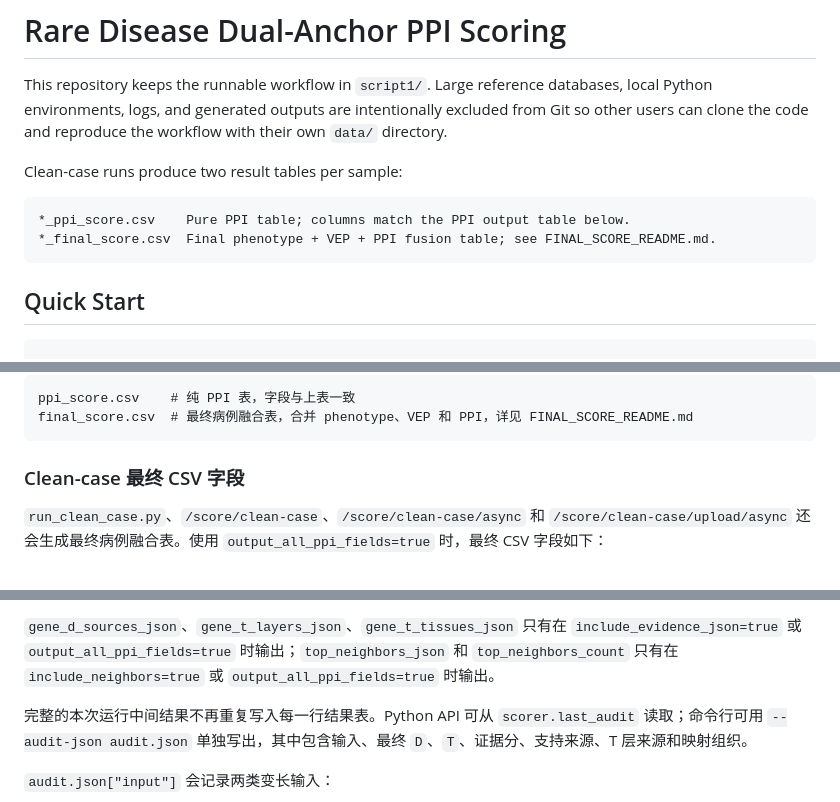
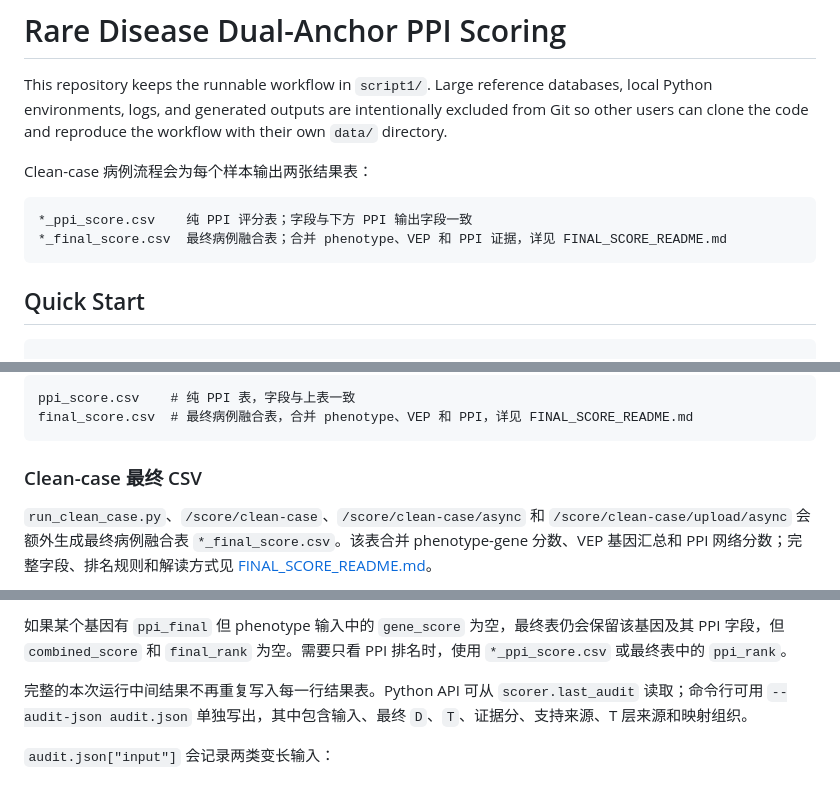
Before and after one commit to OpenRare2026/OpenRare, a Markdown page: README.md, 3 parts joined by grey strips. Drawn GitHub-style.

Commit message:
Chinese_clean_case_output_docs

````diff
--- a/README.md
+++ b/README.md
@@ -2,11 +2,11 @@
 
 This repository keeps the runnable workflow in `script1/`. Large reference databases, local Python environments, logs, and generated outputs are intentionally excluded from Git so other users can clone the code and reproduce the workflow with their own `data/` directory.
 
-Clean-case runs produce two result tables per sample:
+Clean-case 病例流程会为每个样本输出两张结果表：
 
 ```text
-*_ppi_score.csv    Pure PPI table; columns match the PPI output table below.
-*_final_score.csv  Final phenotype + VEP + PPI fusion table; see FINAL_SCORE_README.md.
+*_ppi_score.csv    纯 PPI 评分表；字段与下方 PPI 输出字段一致
+*_final_score.csv  最终病例融合表；合并 phenotype、VEP 和 PPI 证据，详见 FINAL_SCORE_README.md
 ```
 
 ## Quick Start
@@ -108,7 +108,7 @@ ppi_score.csv    # 纯 PPI 表，字段与上表一致
 final_score.csv  # 最终病例融合表，合并 phenotype、VEP 和 PPI，详见 FINAL_SCORE_README.md
 ```
 
-### Clean-case 最终 CSV 字段
+### Clean-case 最终 CSV
 
-`run_clean_case.py`、`/score/clean-case`、`/score/clean-case/async` 和 `/score/clean-case/upload/async` 还会生成最终病例融合表。使用 `output_all_ppi_fields=true` 时，最终 CSV 字段如下：
+`run_clean_case.py`、`/score/clean-case`、`/score/clean-case/async` 和 `/score/clean-case/upload/async` 会额外生成最终病例融合表 `*_final_score.csv`。该表合并 phenotype-gene 分数、VEP 基因汇总和 PPI 网络分数；完整字段、排名规则和解读方式见 [FINAL_SCORE_README.md](FINAL_SCORE_README.md)。
 
@@ -158,5 +121,5 @@ final_score.csv  # 最终病例融合表，合并 phenotype、VEP 和 PPI，详
 
-`gene_d_sources_json`、`gene_t_layers_json`、`gene_t_tissues_json` 只有在 `include_evidence_json=true` 或 `output_all_ppi_fields=true` 时输出；`top_neighbors_json` 和 `top_neighbors_count` 只有在 `include_neighbors=true` 或 `output_all_ppi_fields=true` 时输出。
+如果某个基因有 `ppi_final` 但 phenotype 输入中的 `gene_score` 为空，最终表仍会保留该基因及其 PPI 字段，但 `combined_score` 和 `final_rank` 为空。需要只看 PPI 排名时，使用 `*_ppi_score.csv` 或最终表中的 `ppi_rank`。
 
 完整的本次运行中间结果不再重复写入每一行结果表。Python API 可从 `scorer.last_audit` 读取；命令行可用 `--audit-json audit.json` 单独写出，其中包含输入、最终 `D`、`T`、证据分、支持来源、T 层来源和映射组织。
 
````
Also changed, not shown: other parts of README.md (+5 -42 lines), API_LARGE_DATA.md (+60 -52 lines), FINAL_SCORE_README.md (+96 -87 lines).
